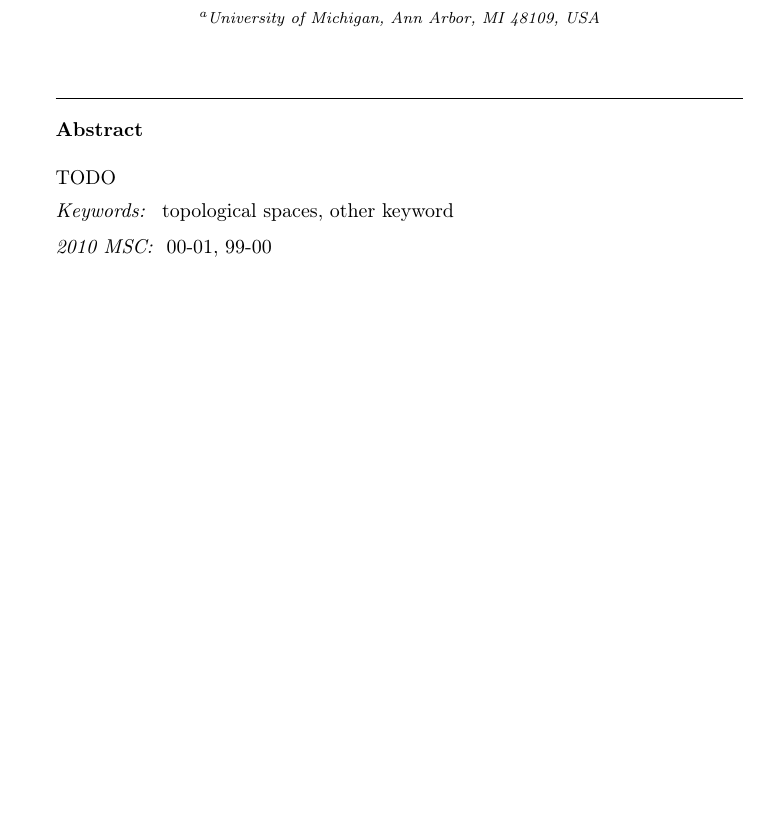
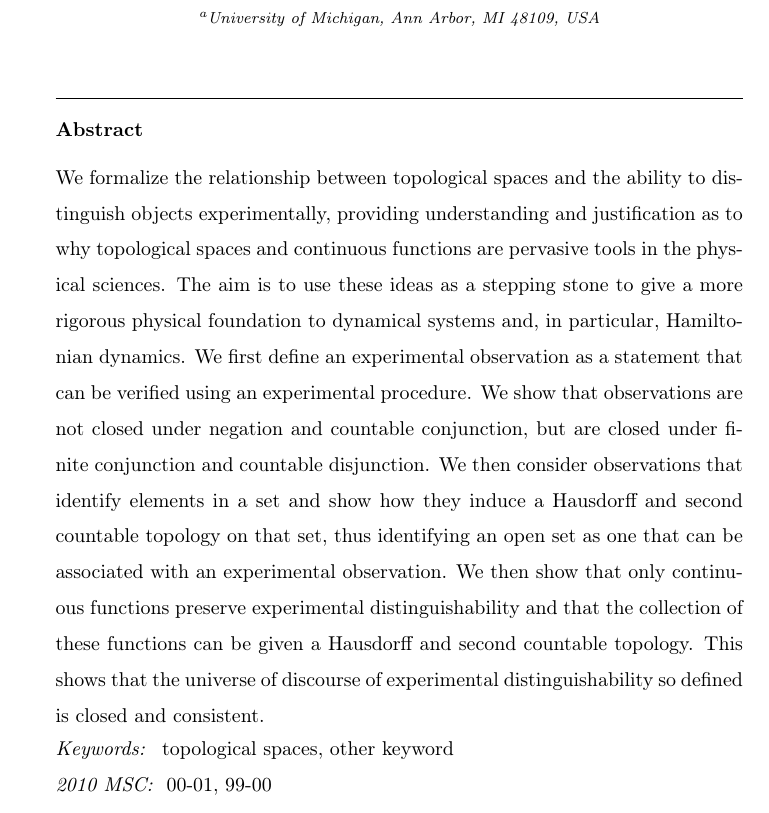
Before and after one commit to assumptionsofphysics/assumptionsofphysics, a LaTeX paper (Articles/TopologyAndExperimentalDistinguishability/article.tex): part of page 1 of 17, cut so that both start at the same text, the shorter picture padded with empty space. Compiled offline with pdfLaTeX.

Commit message:
Added abstract

```diff
--- a/Articles/TopologyAndExperimentalDistinguishability/article.tex
+++ b/Articles/TopologyAndExperimentalDistinguishability/article.tex
@@ -44,7 +44,9 @@
 
 
 \begin{abstract}
-TODO
+We formalize the relationship between topological spaces and the ability to distinguish objects experimentally, providing understanding and justification as to why topological spaces and continuous functions are pervasive tools in the physical sciences. The aim is to use these ideas as a stepping stone to give a more rigorous physical foundation to dynamical systems and, in particular, Hamiltonian dynamics.  We first define an experimental observation as a statement that can be verified using an experimental procedure. We show that observations are not closed under negation and countable conjunction, but are closed under finite conjunction and countable disjunction. We then consider observations that identify elements in a set and show how they induce a Hausdorff and second countable topology on that set, thus identifying an open set as one that can be associated with an experimental observation. We then show that only continuous functions preserve experimental distinguishability and that the collection of these functions can be given a Hausdorff and second countable topology. This shows that the universe of discourse of experimental distinguishability so defined is closed and consistent.
+
+
 \end{abstract}
 
 \begin{keyword}
```
